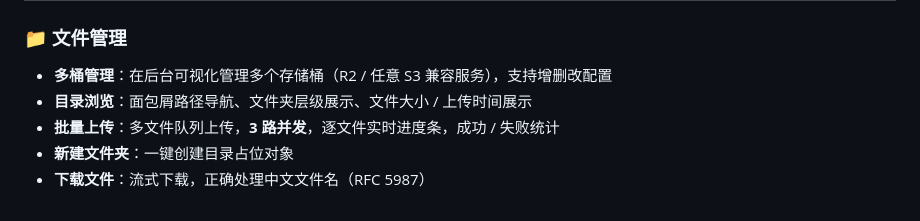
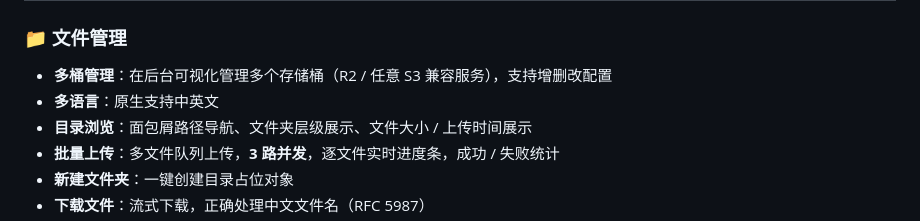
Before and after one commit to link9596/one-bucket, a Markdown page: README.md, the part around one of its changes. Rendered like a GitHub page.

```diff
--- a/README.md
+++ b/README.md
@@ -31,6 +40,7 @@ OneBucket 是一个部署在 **Cloudflare Workers** 上的轻量级云存储管
 
 ### 📁 文件管理
 - **多桶管理**：在后台可视化管理多个存储桶（R2 / 任意 S3 兼容服务），支持增删改配置
+- **多语言**：原生支持中英文
 - **目录浏览**：面包屑路径导航、文件夹层级展示、文件大小 / 上传时间展示
 - **批量上传**：多文件队列上传，**3 路并发**，逐文件实时进度条，成功 / 失败统计
 - **新建文件夹**：一键创建目录占位对象
```
Also changed, not shown: other parts of README.md (+9 -0 lines).
